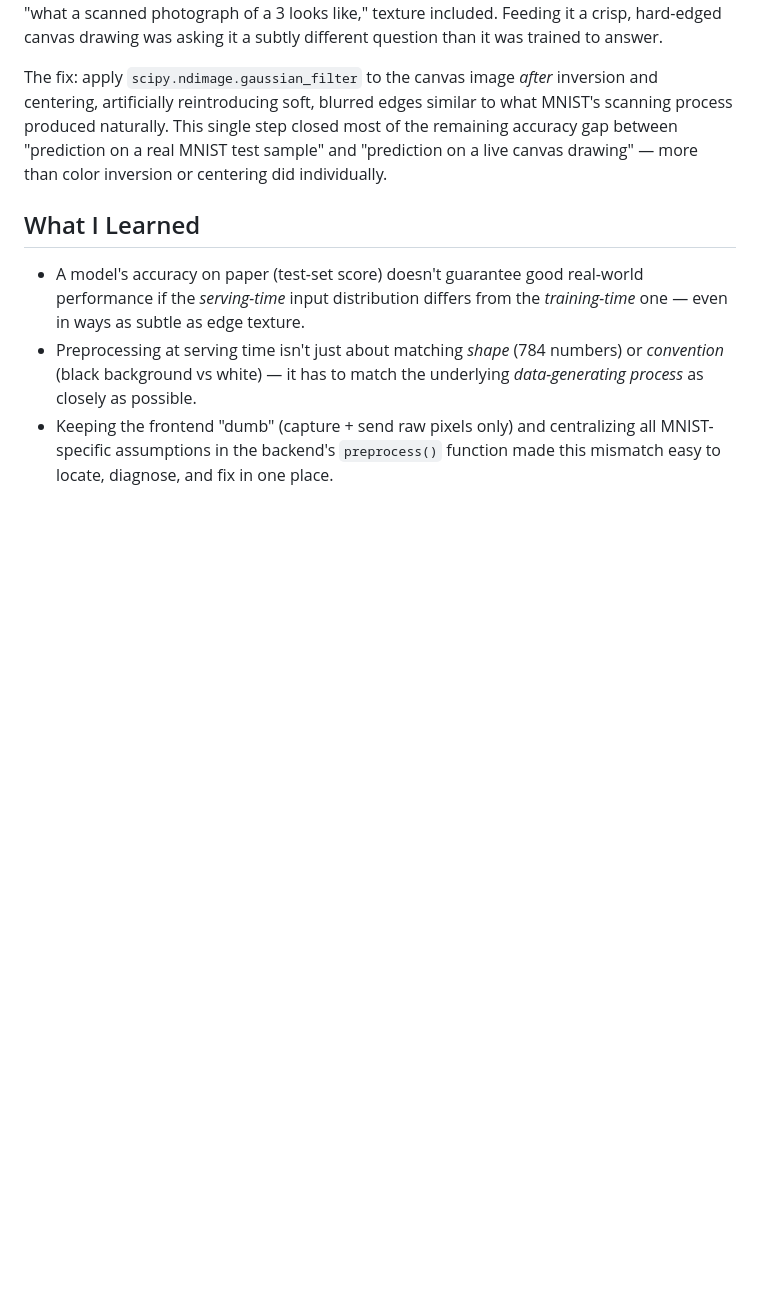
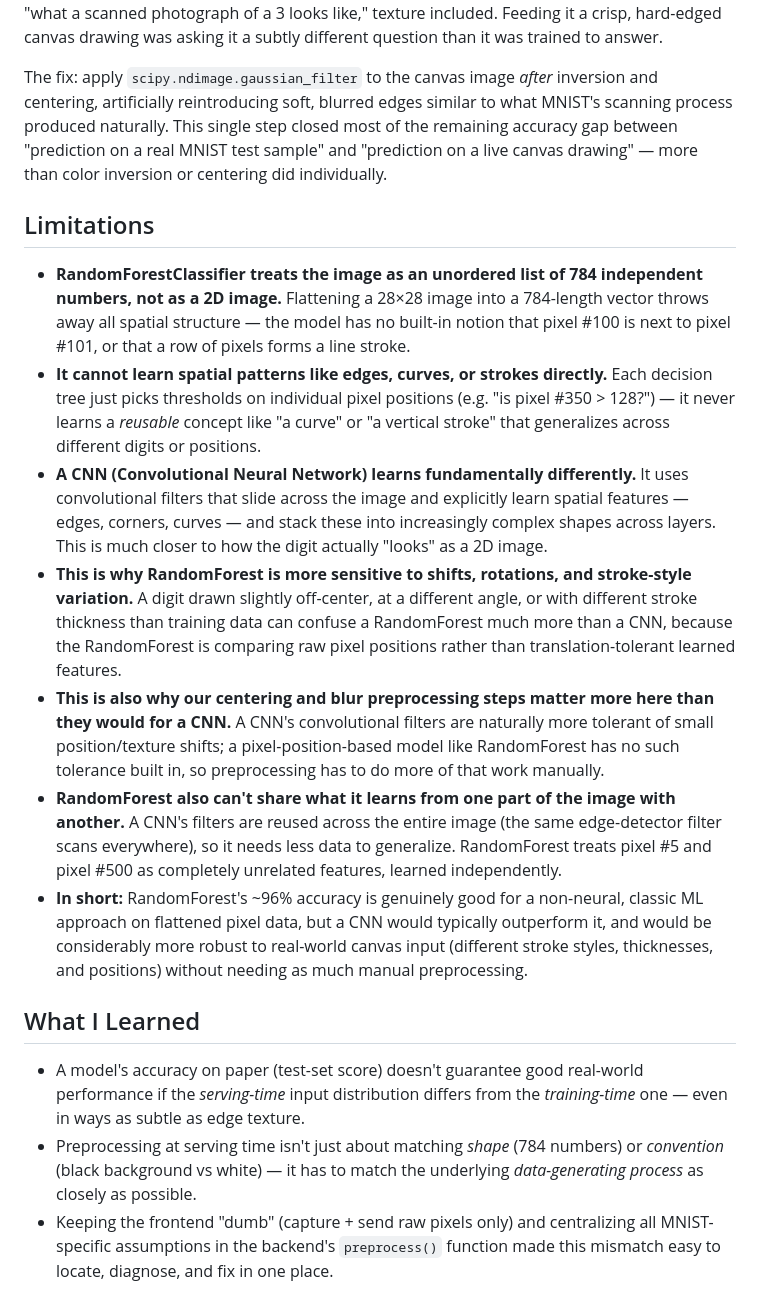
Before and after one commit to Twishha-Soni/Handwritten-Digit-Recognition-Canvas, a Markdown page: README.md, the part around the change. Drawn GitHub-style; blank space fills up the shorter version.

Commit message:
add limitations of machine learning technique i used in README.md

```diff
--- a/README.md
+++ b/README.md
@@ -59,6 +59,16 @@ In other words, the model wasn't just learning "what a 3 looks like" — it was
 
 The fix: apply `scipy.ndimage.gaussian_filter` to the canvas image *after* inversion and centering, artificially reintroducing soft, blurred edges similar to what MNIST's scanning process produced naturally. This single step closed most of the remaining accuracy gap between "prediction on a real MNIST test sample" and "prediction on a live canvas drawing" — more than color inversion or centering did individually.
 
+## Limitations
+
+- **RandomForestClassifier treats the image as an unordered list of 784 independent numbers, not as a 2D image.** Flattening a 28×28 image into a 784-length vector throws away all spatial structure — the model has no built-in notion that pixel #100 is next to pixel #101, or that a row of pixels forms a line stroke.
+- **It cannot learn spatial patterns like edges, curves, or strokes directly.** Each decision tree just picks thresholds on individual pixel positions (e.g. "is pixel #350 > 128?") — it never learns a *reusable* concept like "a curve" or "a vertical stroke" that generalizes across different digits or positions.
+- **A CNN (Convolutional Neural Network) learns fundamentally differently.** It uses convolutional filters that slide across the image and explicitly learn spatial features — edges, corners, curves — and stack these into increasingly complex shapes across layers. This is much closer to how the digit actually "looks" as a 2D image.
+- **This is why RandomForest is more sensitive to shifts, rotations, and stroke-style variation.** A digit drawn slightly off-center, at a different angle, or with different stroke thickness than training data can confuse a RandomForest much more than a CNN, because the RandomForest is comparing raw pixel positions rather than translation-tolerant learned features.
+- **This is also why our centering and blur preprocessing steps matter more here than they would for a CNN.** A CNN's convolutional filters are naturally more tolerant of small position/texture shifts; a pixel-position-based model like RandomForest has no such tolerance built in, so preprocessing has to do more of that work manually.
+- **RandomForest also can't share what it learns from one part of the image with another.** A CNN's filters are reused across the entire image (the same edge-detector filter scans everywhere), so it needs less data to generalize. RandomForest treats pixel #5 and pixel #500 as completely unrelated features, learned independently.
+- **In short:** RandomForest's ~96% accuracy is genuinely good for a non-neural, classic ML approach on flattened pixel data, but a CNN would typically outperform it, and would be considerably more robust to real-world canvas input (different stroke styles, thicknesses, and positions) without needing as much manual preprocessing.
+
 ## What I Learned
 
 - A model's accuracy on paper (test-set score) doesn't guarantee good real-world performance if the *serving-time* input distribution differs from the *training-time* one — even in ways as subtle as edge texture.
```
